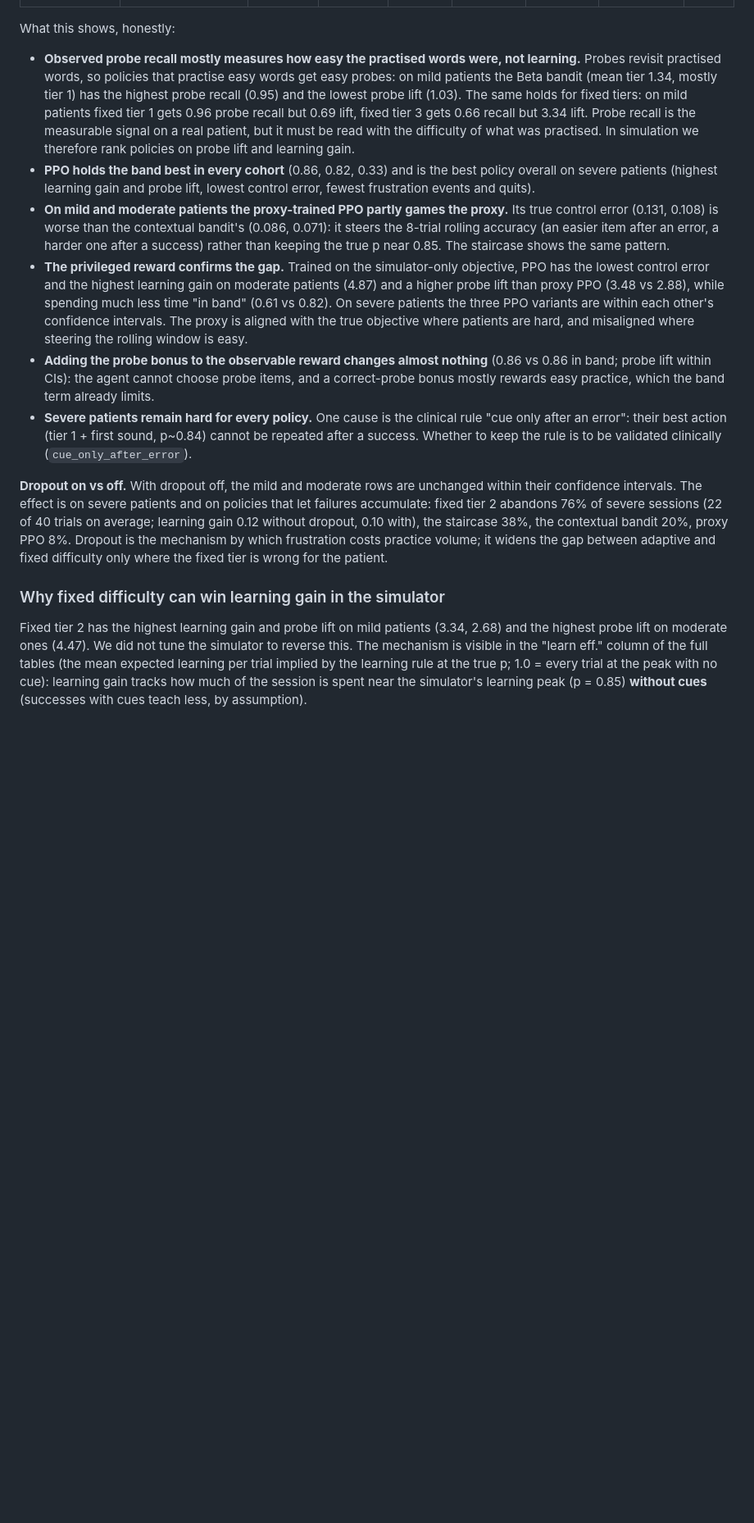
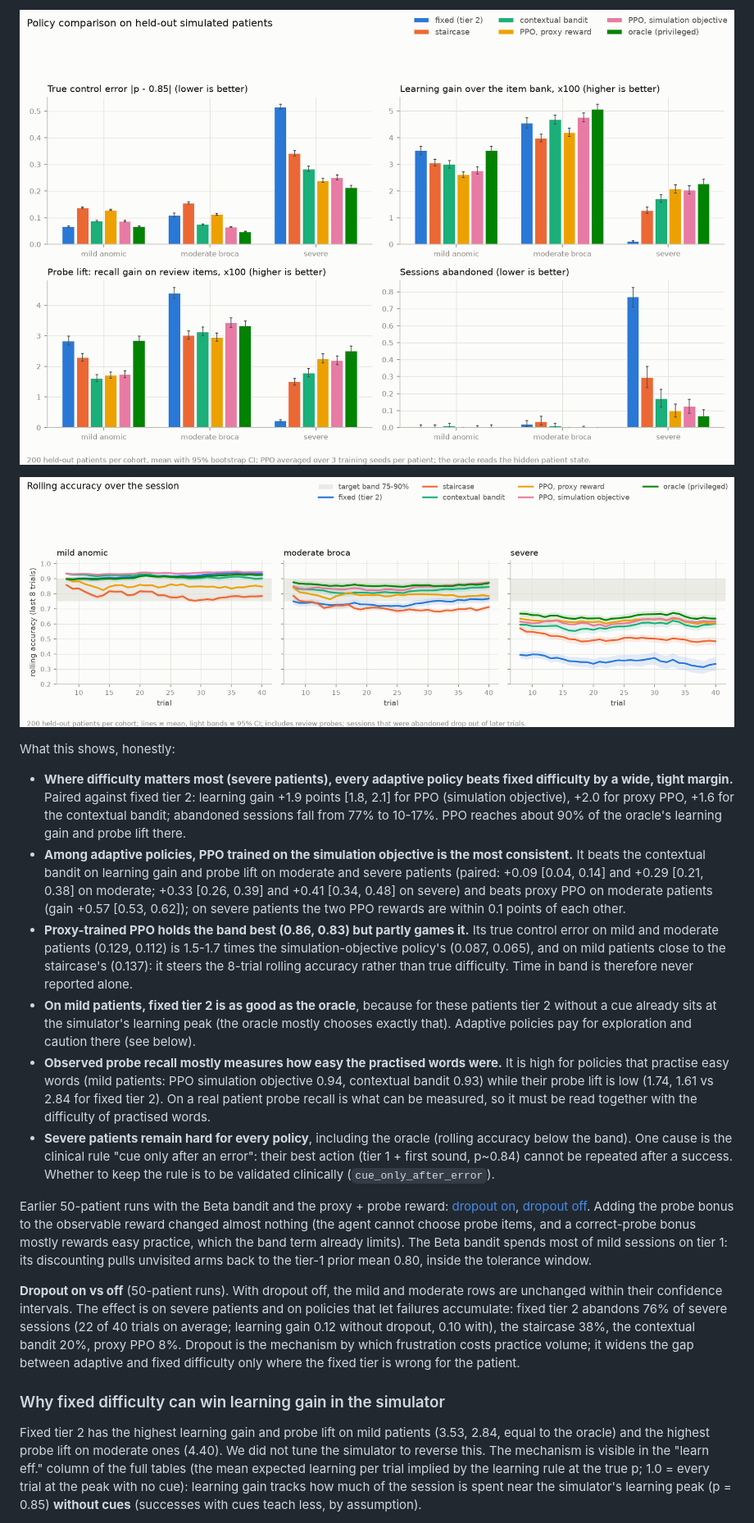
Before and after one commit to burakdon/HackathonPOPO, a Markdown page: README.md, the part around one of its changes. Shown at 82% size. GitHub-like rendering; pictures changed too: results/comparison.png (added), results/rolling_accuracy.png (added); blank space fills up the shorter version.

```diff
--- a/README.md
+++ b/README.md
@@ -362,33 +369,42 @@ frustration events (3-failure streaks); share of sessions abandoned.
+![Policy comparison](results/comparison.png)
+
+![Rolling accuracy](results/rolling_accuracy.png)
 
 What this shows, honestly:
-- **Observed probe recall mostly measures how easy the practised words were, not learning.**
-  Probes revisit practised words, so policies that practise easy words get easy probes: on mild
-  patients the Beta bandit (mean tier 1.34, mostly tier 1) has the highest probe recall (0.95) and
-  the lowest probe lift (1.03). The same holds for fixed tiers: on mild patients fixed tier 1 gets 0.96
-  probe recall but 0.69 lift, fixed tier 3 gets 0.66 recall but 3.34 lift. Probe recall is the
-  measurable signal on a real patient, but it must be read with the difficulty of what was practised.
-  In simulation we therefore rank policies on probe lift and learning gain.
-- **PPO holds the band best in every cohort** (0.86, 0.82, 0.33) and is the best policy overall on
-  severe patients (highest learning gain and probe lift, lowest control error, fewest frustration
-  events and quits).
-- **On mild and moderate patients the proxy-trained PPO partly games the proxy.** Its true control
-  error (0.131, 0.108) is worse than the contextual bandit's (0.086, 0.071): it steers the 8-trial
-  rolling accuracy (an easier item after an error, a harder one after a success) rather than keeping
-  the true p near 0.85. The staircase shows the same pattern.
-- **The privileged reward confirms the gap.** Trained on the simulator-only objective, PPO has the
-  lowest control error and the highest learning gain on moderate patients (4.87) and a higher probe
-  lift than proxy PPO (3.48 vs 2.88), while spending much less time "in band" (0.61 vs 0.82). On
-  severe patients the three PPO variants are within each other's confidence intervals. The proxy is
-  aligned with the true objective where patients are hard, and misaligned where steering the
-  rolling window is easy.
-- **Adding the probe bonus to the observable reward changes almost nothing** (0.86 vs 0.86 in band;
-  probe lift within CIs): the agent cannot choose probe items, and a correct-probe bonus mostly
-  rewards easy practice, which the band term already limits.
-- **Severe patients remain hard for every policy.** One cause is the clinical rule "cue only after
-  an error": their best action (tier 1 + first sound, p~0.84) cannot be repeated after a success.
-  Whether to keep the rule is to be validated clinically (`cue_only_after_error`).
+- **Where difficulty matters most (severe patients), every adaptive policy beats fixed difficulty
+  by a wide, tight margin.** Paired against fixed tier 2: learning gain +1.9 points [1.8, 2.1] for
+  PPO (simulation objective), +2.0 for proxy PPO, +1.6 for the contextual bandit; abandoned
+  sessions fall from 77% to 10-17%. PPO reaches about 90% of the oracle's learning gain and probe
+  lift there.
+- **Among adaptive policies, PPO trained on the simulation objective is the most consistent.** It
+  beats the contextual bandit on learning gain and probe lift on moderate and severe patients
+  (paired: +0.09 [0.04, 0.14] and +0.29 [0.21, 0.38] on moderate; +0.33 [0.26, 0.39] and +0.41
+  [0.34, 0.48] on severe) and beats proxy PPO on moderate patients (gain +0.57 [0.53, 0.62]); on
+  severe patients the two PPO rewards are within 0.1 points of each other.
+- **Proxy-trained PPO holds the band best (0.86, 0.83) but partly games it.** Its true control error
+  on mild and moderate patients (0.129, 0.112) is 1.5-1.7 times the simulation-objective policy's
+  (0.087, 0.065), and on mild patients close to the staircase's (0.137): it steers the 8-trial
+  rolling accuracy rather than true difficulty. Time in band is therefore never reported alone.
+- **On mild patients, fixed tier 2 is as good as the oracle**, because for these patients tier 2
+  without a cue already sits at the simulator's learning peak (the oracle mostly chooses exactly
+  that). Adaptive policies pay for exploration and caution there (see below).
+- **Observed probe recall mostly measures how easy the practised words were.** It is high for
+  policies that practise easy words (mild patients: PPO simulation objective 0.94, contextual bandit
+  0.93) while their probe lift is low (1.74, 1.61 vs 2.84 for fixed tier 2). On a real patient probe
+  recall is what can be measured, so it must be read together with the difficulty of practised words.
+- **Severe patients remain hard for every policy**, including the oracle (rolling accuracy below the
+  band). One cause is the clinical rule "cue only after an error": their best action (tier 1 + first
+  sound, p~0.84) cannot be repeated after a success. Whether to keep the rule is to be validated
+  clinically (`cue_only_after_error`).
 
-**Dropout on vs off.** With dropout off, the mild and moderate rows are unchanged within their
+Earlier 50-patient runs with the Beta bandit and the proxy + probe reward:
+[dropout on](results/sanity_dropout_on.md), [dropout off](results/sanity_dropout_off.md).
+Adding the probe bonus to the observable reward changed almost nothing (the agent cannot choose
+probe items, and a correct-probe bonus mostly rewards easy practice, which the band term already
+limits). The Beta bandit spends most of mild sessions on tier 1: its discounting pulls unvisited arms
+back to the tier-1 prior mean 0.80, inside the tolerance window.
+
+**Dropout on vs off** (50-patient runs). With dropout off, the mild and moderate rows are unchanged within their
 confidence intervals. The effect is on severe patients and on policies that let failures accumulate:
 fixed tier 2 abandons 76% of severe sessions (22 of 40 trials on average; learning gain 0.12 without
 dropout, 0.10 with), the staircase 38%, the contextual bandit 20%, proxy PPO 8%. Dropout is the
@@ -397,8 +413,8 @@ difficulty only where the fixed tier is wrong for the patient.
 
 ### Why fixed difficulty can win learning gain in the simulator
 
-Fixed tier 2 has the highest learning gain and probe lift on mild patients (3.34, 2.68) and the
-highest probe lift on moderate ones (4.47). We did not tune the simulator to reverse this. The
+Fixed tier 2 has the highest learning gain and probe lift on mild patients (3.53, 2.84, equal to
+the oracle) and the highest probe lift on moderate ones (4.40). We did not tune the simulator to reverse this. The
 mechanism is visible in the "learn eff." column of the full tables (the mean expected learning per
 trial implied by the learning rule at the true p; 1.0 = every trial at the peak with no cue):
 learning gain tracks how much of the session is spent near the simulator's
```
Also changed, not shown: other parts of README.md (+45 -38 lines), results/comparison.md (added, +60 -0 lines), 8 other files.
